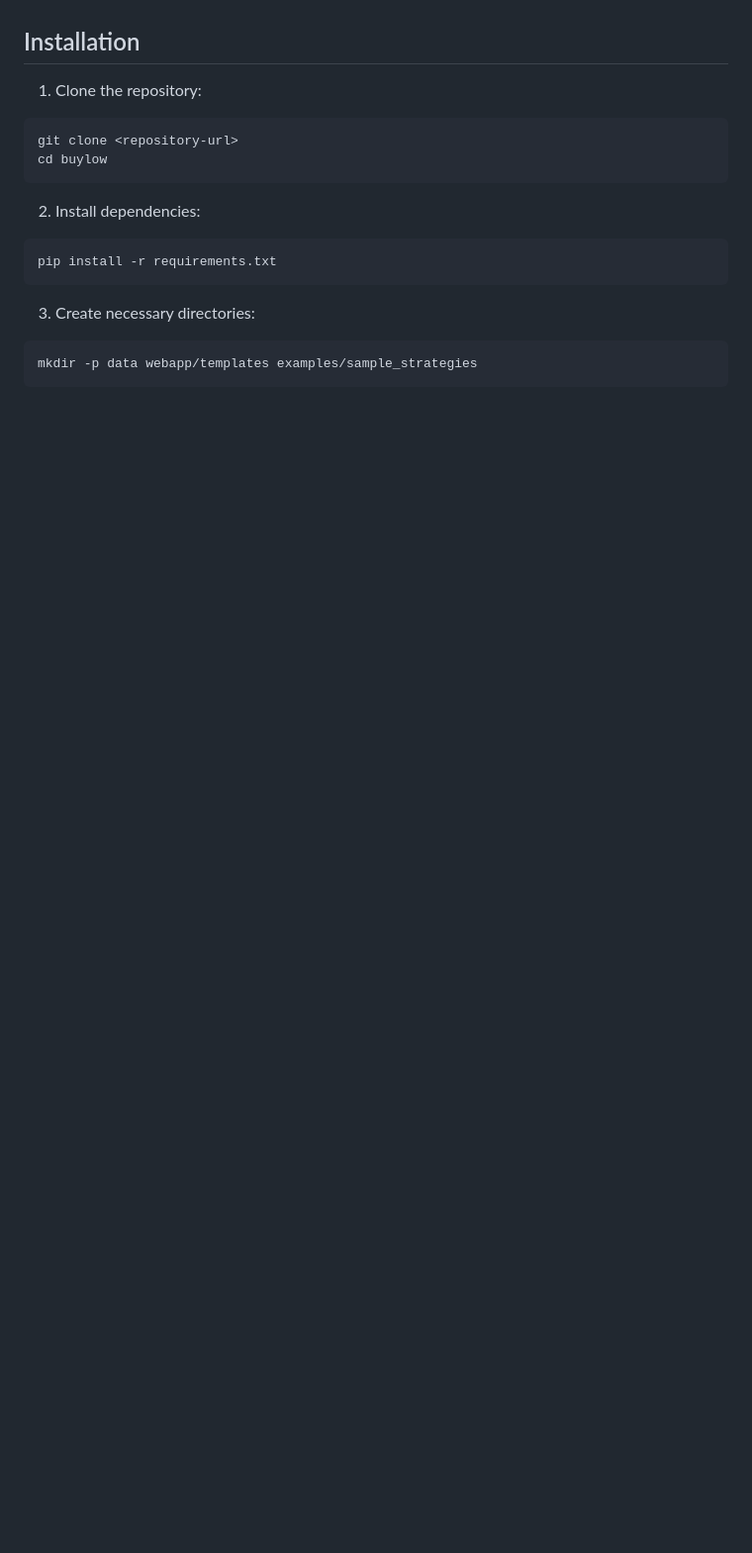
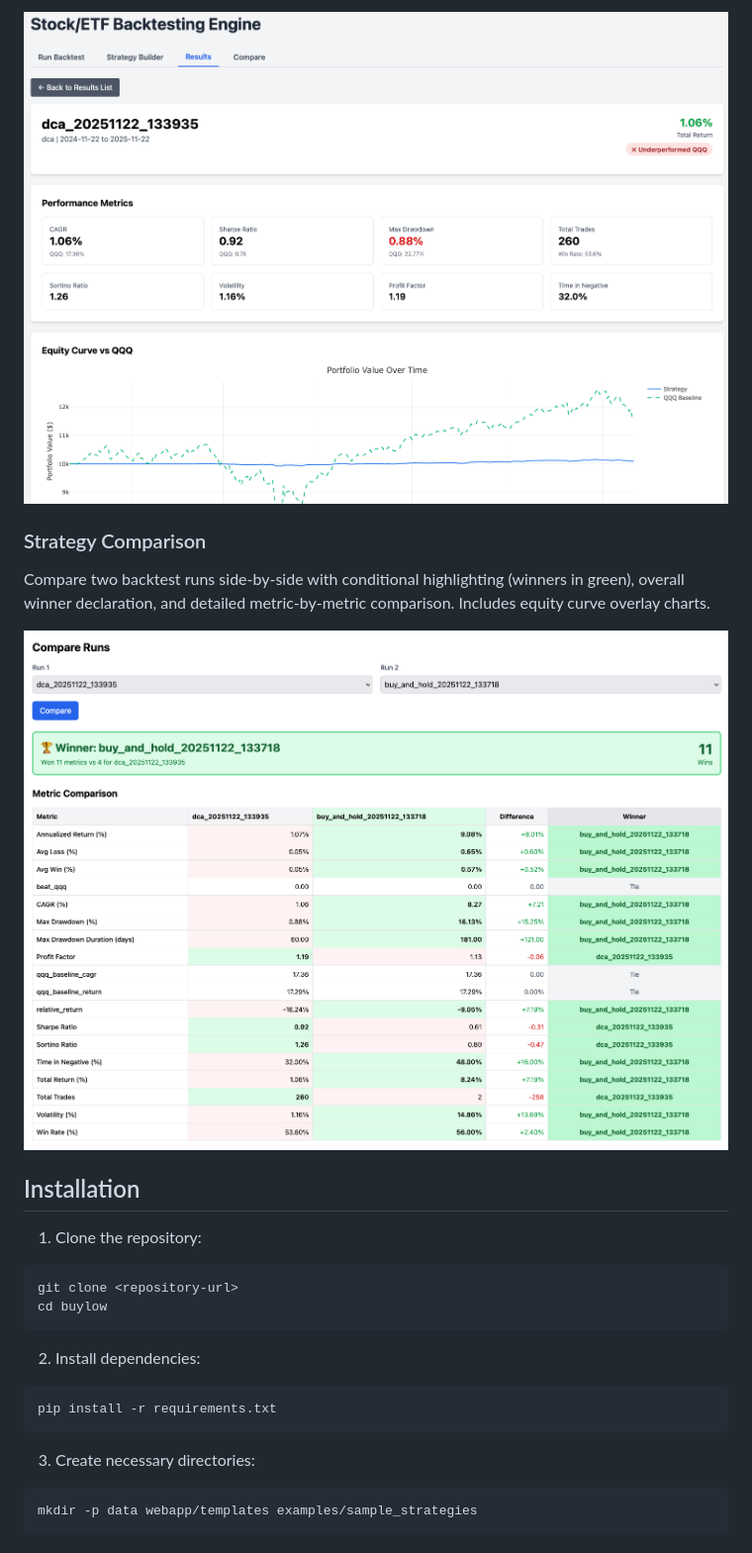
Before and after one commit to JHenzi/ETF-Strategy-Backtesting, a Markdown page: README.md, the part around the change printed below. Shown: that part at 99% size. GitHub-like rendering; pictures changed too: screenshots/Screenshot - Results Viewer.png (added), screenshots/Screenshot - Strategy Comparison.png (added); blank space fills up the shorter version.

```diff
--- a/README.md
+++ b/README.md
@@ -14,3 +30,9 @@ A flexible, local-first Python backtesting and analysis suite for ETFs and stock
+![Results Viewer](screenshots/Screenshot%20-%20Results%20Viewer.png)
+
+### Strategy Comparison
+Compare two backtest runs side-by-side with conditional highlighting (winners in green), overall winner declaration, and detailed metric-by-metric comparison. Includes equity curve overlay charts.
+
+![Strategy Comparison](screenshots/Screenshot%20-%20Strategy%20Comparison.png)
 
 ## Installation
 
```
Also changed, not shown: other parts of README.md (+29 -2 lines), screenshots/Screenshot-Strategy-Builder.png (added), screenshots/Screenshot-YAML-Tab.png (added), 4 other files.
